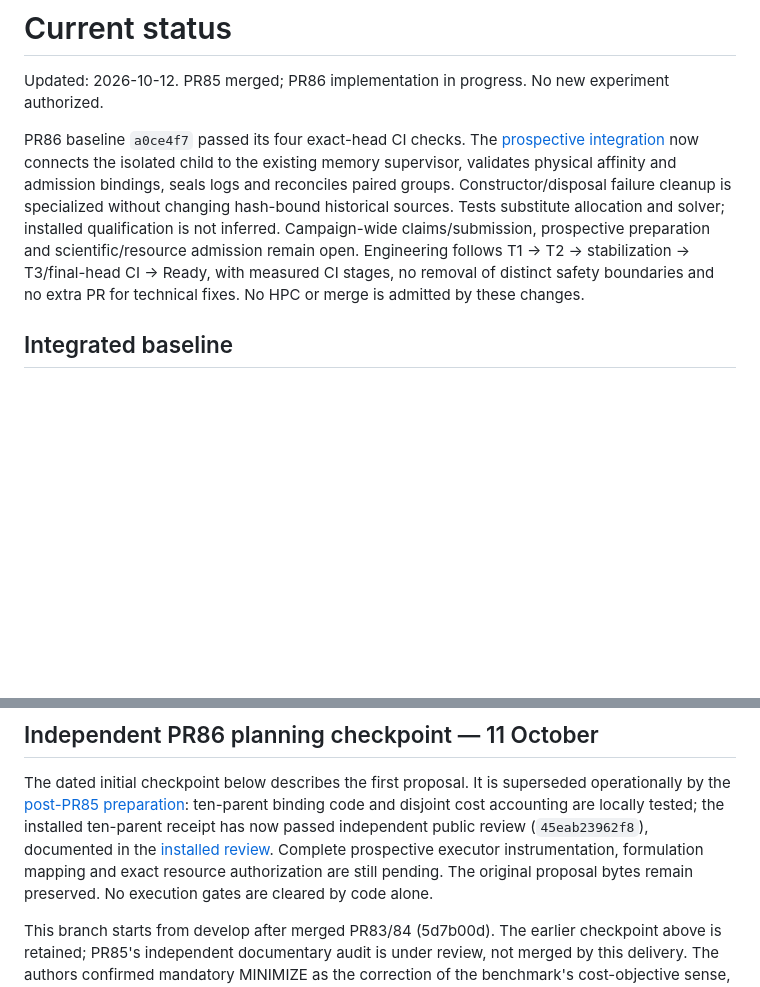
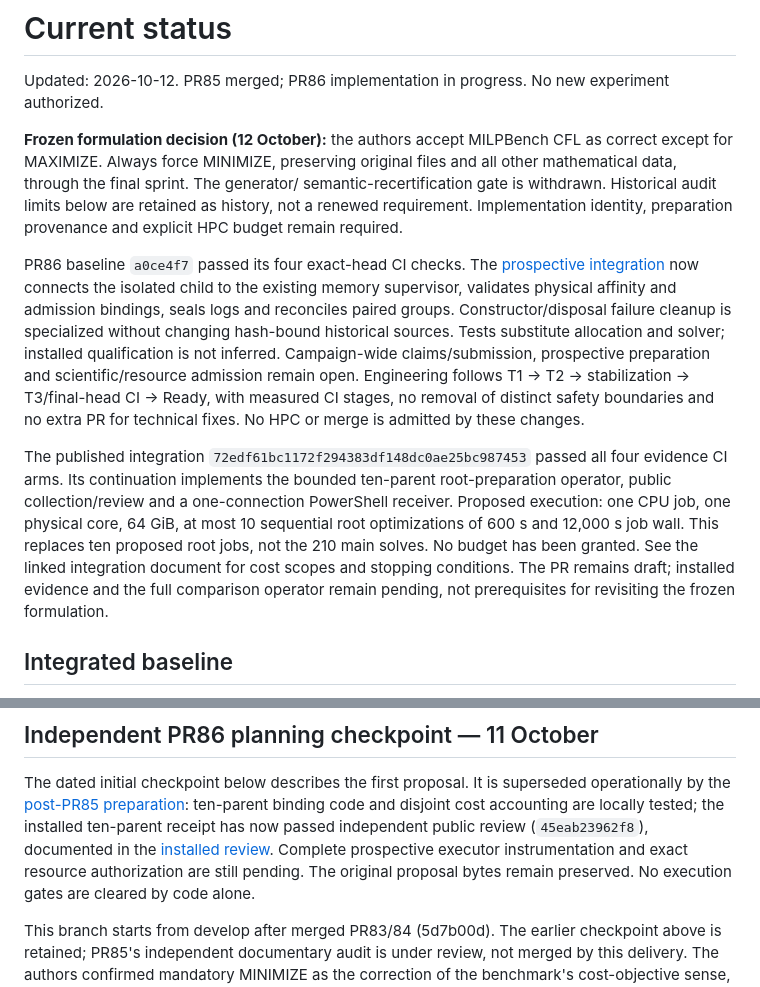
Before and after one commit to unb-lamfo-or-ai-hpc/cfl-gurobi-gnn, a Markdown page: docs/current_status.md, 2 parts joined by grey strips. Rendered like a GitHub page; blank space fills up the shorter version.

```diff
--- a/docs/current_status.md
+++ b/docs/current_status.md
@@ -1,6 +1,13 @@
 # Current status
 
 Updated: 2026-10-12. PR85 merged; PR86 implementation in progress. No new experiment authorized.
+
+**Frozen formulation decision (12 October):** the authors accept MILPBench CFL
+as correct except for MAXIMIZE. Always force MINIMIZE, preserving original
+files and all other mathematical data, through the final sprint. The generator/
+semantic-recertification gate is withdrawn. Historical audit limits below are
+retained as history, not a renewed requirement. Implementation identity,
+preparation provenance and explicit HPC budget remain required.
 
 PR86 baseline `a0ce4f7` passed its four exact-head CI checks. The
 [prospective integration](research/pr86-prospective-instrumentation.md) now
@@ -13,6 +20,16 @@ prospective preparation and scientific/resource admission remain open.
 Engineering follows T1 → T2 → stabilization → T3/final-head CI → Ready,
 with measured CI stages, no removal of distinct safety boundaries and no
 extra PR for technical fixes. No HPC or merge is admitted by these changes.
+
+The published integration `72edf61bc1172f294383df148dc0ae25bc987453` passed all
+four evidence CI arms. Its continuation implements the bounded ten-parent
+root-preparation operator, public collection/review and a one-connection
+PowerShell receiver. Proposed execution: one CPU job, one physical core,
+64 GiB, at most 10 sequential root optimizations of 600 s and 12,000 s job wall.
+This replaces ten proposed root jobs, not the 210 main solves. No budget has
+been granted. See the linked integration document for cost scopes and stopping
+conditions. The PR remains draft; installed evidence and the full comparison
+operator remain pending, not prerequisites for revisiting the frozen formulation.
 
 ## Integrated baseline
 
@@ -120,7 +137,7 @@ superseded operationally by the [post-PR85 preparation](research/pr86-starts-and
 ten-parent binding code and disjoint cost accounting are locally tested;
 the installed ten-parent receipt has now passed independent public review
 (`45eab23962f8`), documented in the [installed review](research/pr86-installed-binding-review.md).
-Complete prospective executor instrumentation, formulation mapping and exact
+Complete prospective executor instrumentation and exact
 resource authorization are still pending. The original
 proposal bytes remain preserved. No execution gates are cleared by code alone.
 
```
Also changed, not shown: docs/experiment_protocol.md (+7 -5 lines), docs/research_context.md (+7 -2 lines).
